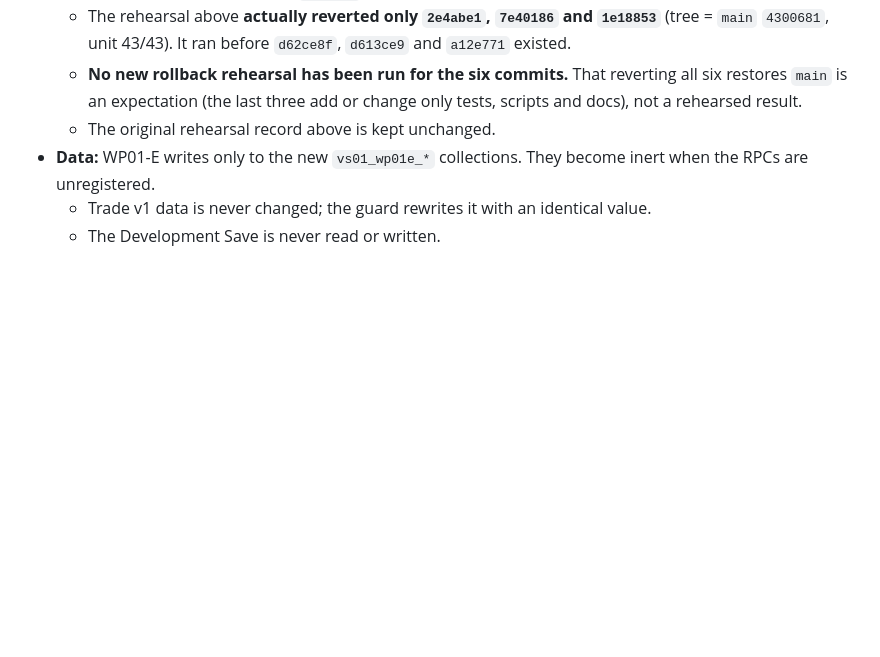
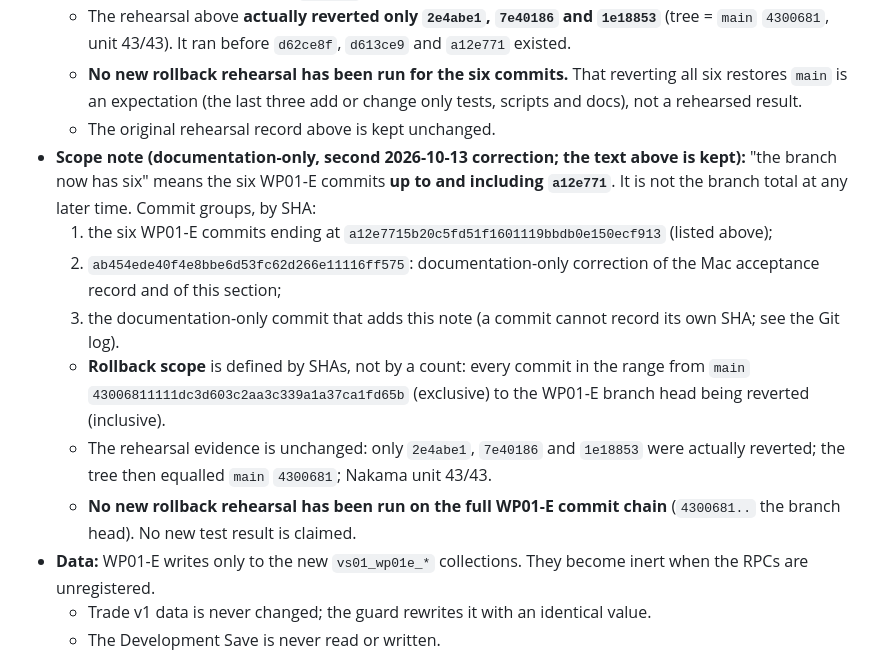
Before and after one commit to 8tdgdvs26d-netizen/project-gersang-mobile, a Markdown page: nakama/docs/VS01_WP01E_E3_Full_Stress.md, the part around the change. Rendered like a GitHub page; blank space fills up the shorter version.

Commit message:
VS-01 WP01-E: documentation-only scope note on the E3 rollback commit groups
Docs only, additions only (E3 doc). Clarifies that "six commits" means the
WP01-E commits up to a12e771, lists ab454ed and this commit as separate
documentation-only groups, defines the rollback scope by SHA range from
main 4300681, keeps the original 3-commit rehearsal evidence (tree = main,
unit 43/43) and states that no new rollback rehearsal has been run on the
full WP01-E commit chain.

Co-Authored-By: Claude Opus 5.5 <noreply@anthropic.com>

```diff
--- a/nakama/docs/VS01_WP01E_E3_Full_Stress.md
+++ b/nakama/docs/VS01_WP01E_E3_Full_Stress.md
@@ -147,6 +147,13 @@ not part of `run_live_tests.sh`.
   - The rehearsal above **actually reverted only `2e4abe1`, `7e40186` and `1e18853`** (tree = `main` `4300681`, unit 43/43). It ran before `d62ce8f`, `d613ce9` and `a12e771` existed.
   - **No new rollback rehearsal has been run for the six commits.** That reverting all six restores `main` is an expectation (the last three add or change only tests, scripts and docs), not a rehearsed result.
   - The original rehearsal record above is kept unchanged.
+- **Scope note (documentation-only, second 2026-10-13 correction; the text above is kept):** "the branch now has six" means the six WP01-E commits **up to and including `a12e771`**. It is not the branch total at any later time. Commit groups, by SHA:
+  1. the six WP01-E commits ending at `a12e7715b20c5fd51f1601119bbdb0e150ecf913` (listed above);
+  2. `ab454ede40f4e8bbe6d53fc62d266e11116ff575`: documentation-only correction of the Mac acceptance record and of this section;
+  3. the documentation-only commit that adds this note (a commit cannot record its own SHA; see the Git log).
+  - **Rollback scope** is defined by SHAs, not by a count: every commit in the range from `main` `43006811111dc3d603c2aa3c339a1a37ca1fd65b` (exclusive) to the WP01-E branch head being reverted (inclusive).
+  - The rehearsal evidence is unchanged: only `2e4abe1`, `7e40186` and `1e18853` were actually reverted; the tree then equalled `main` `4300681`; Nakama unit 43/43.
+  - **No new rollback rehearsal has been run on the full WP01-E commit chain** (`4300681..` the branch head). No new test result is claimed.
 - **Data:** WP01-E writes only to the new `vs01_wp01e_*` collections. They become inert when the RPCs are unregistered.
   - Trade v1 data is never changed; the guard rewrites it with an identical value.
   - The Development Save is never read or written.
```
